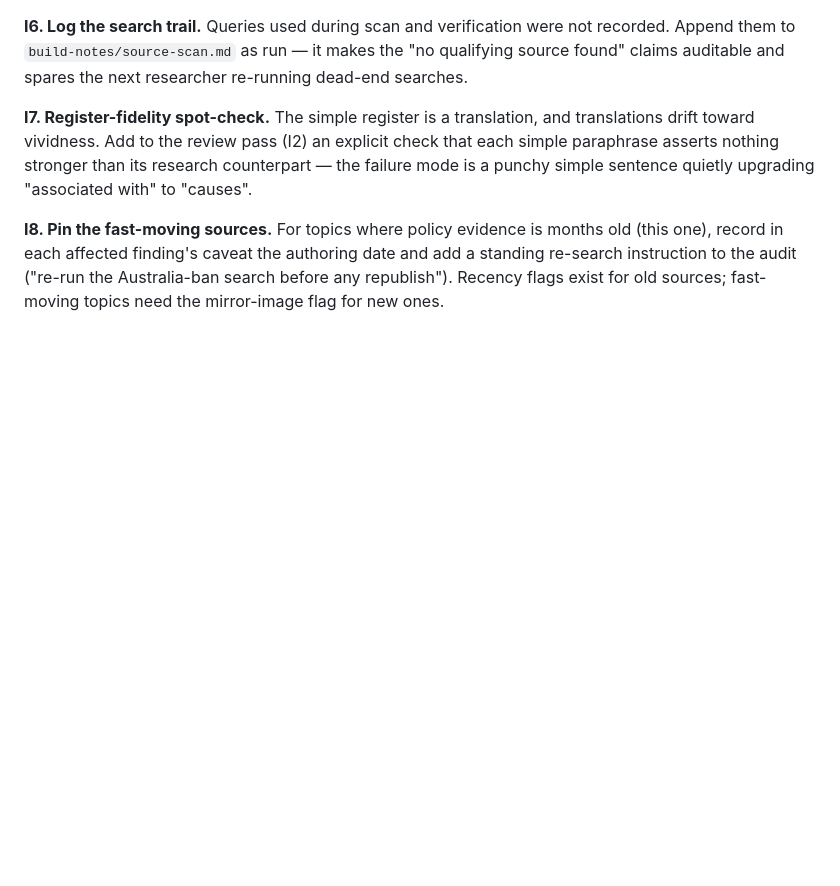
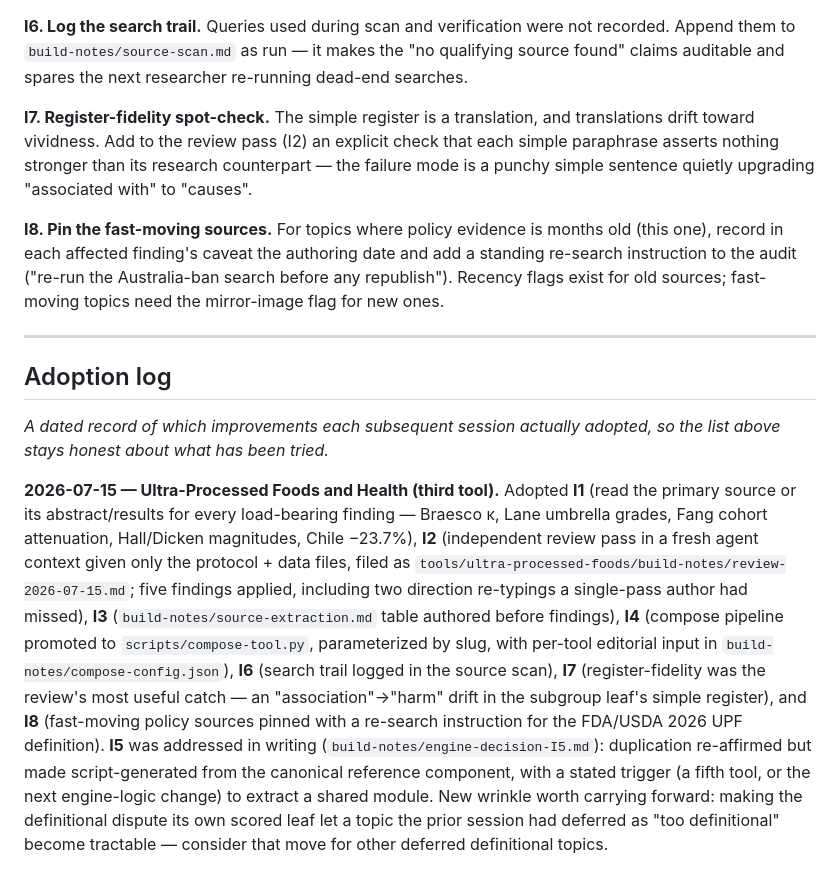
Before and after one commit to arienkock/belief-reflection, a Markdown page: docs/session-blueprint.md, the part around the change. Drawn GitHub-style; blank space fills up the shorter version.

Commit message:
docs(session-blueprint): adoption log for the UPF session
Records which numbered improvements the Ultra-Processed Foods session adopted
(I1, I2, I3, I4, I6, I7, I8; I5 addressed in writing), so the improvement list
stays honest about what has been tried, and notes the reusable move of scoring
a definitional dispute as its own leaf.

```diff
--- a/docs/session-blueprint.md
+++ b/docs/session-blueprint.md
@@ -191,3 +191,33 @@ authoring date and add a standing re-search instruction to the audit
 ("re-run the Australia-ban search before any republish"). Recency flags
 exist for old sources; fast-moving topics need the mirror-image flag for
 new ones.
+
+---
+
+## Adoption log
+
+_A dated record of which improvements each subsequent session actually
+adopted, so the list above stays honest about what has been tried._
+
+**2026-07-15 — Ultra-Processed Foods and Health (third tool).** Adopted
+**I1** (read the primary source or its abstract/results for every
+load-bearing finding — Braesco κ, Lane umbrella grades, Fang cohort
+attenuation, Hall/Dicken magnitudes, Chile −23.7%), **I2** (independent
+review pass in a fresh agent context given only the protocol + data files,
+filed as `tools/ultra-processed-foods/build-notes/review-2026-07-15.md`;
+five findings applied, including two direction re-typings a single-pass
+author had missed), **I3** (`build-notes/source-extraction.md` table
+authored before findings), **I4** (compose pipeline promoted to
+`scripts/compose-tool.py`, parameterized by slug, with per-tool editorial
+input in `build-notes/compose-config.json`), **I6** (search trail logged in
+the source scan), **I7** (register-fidelity was the review's most useful
+catch — an "association"→"harm" drift in the subgroup leaf's simple
+register), and **I8** (fast-moving policy sources pinned with a re-search
+instruction for the FDA/USDA 2026 UPF definition). **I5** was addressed in
+writing (`build-notes/engine-decision-I5.md`): duplication re-affirmed but
+made script-generated from the canonical reference component, with a stated
+trigger (a fifth tool, or the next engine-logic change) to extract a shared
+module. New wrinkle worth carrying forward: making the definitional dispute
+its own scored leaf let a topic the prior session had deferred as "too
+definitional" become tractable — consider that move for other deferred
+definitional topics.
```
